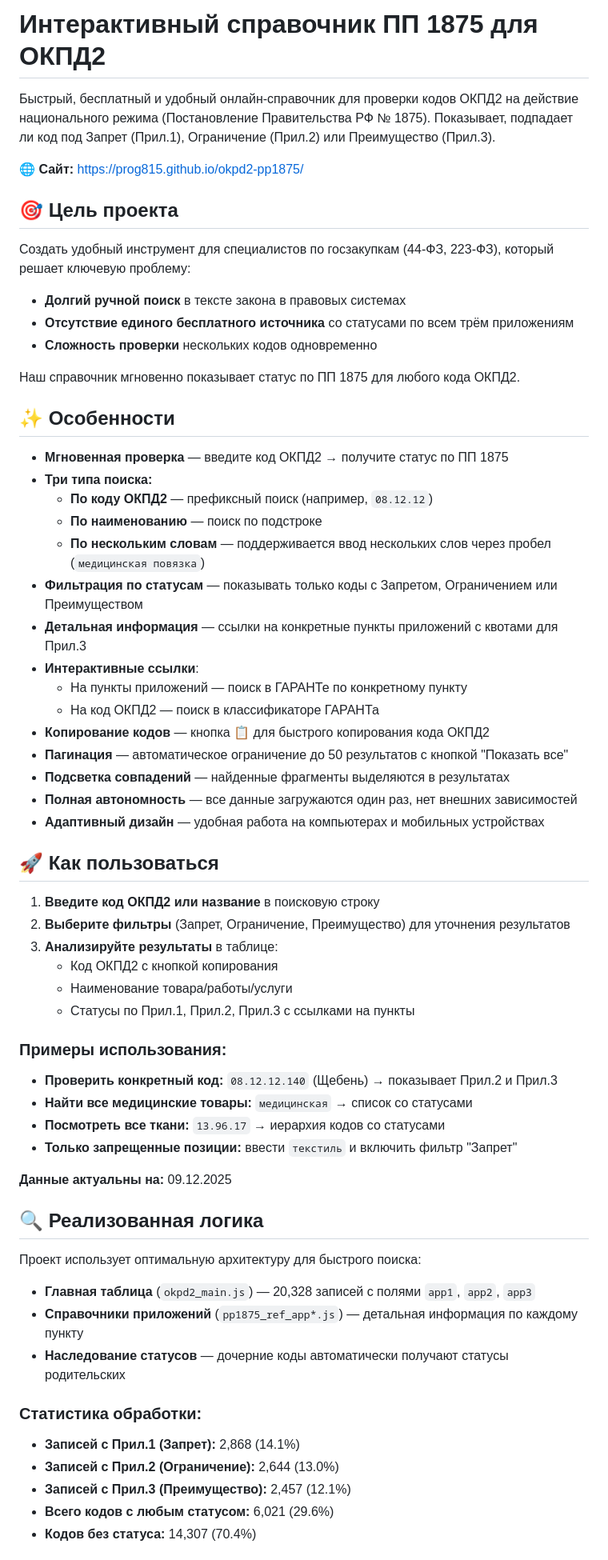
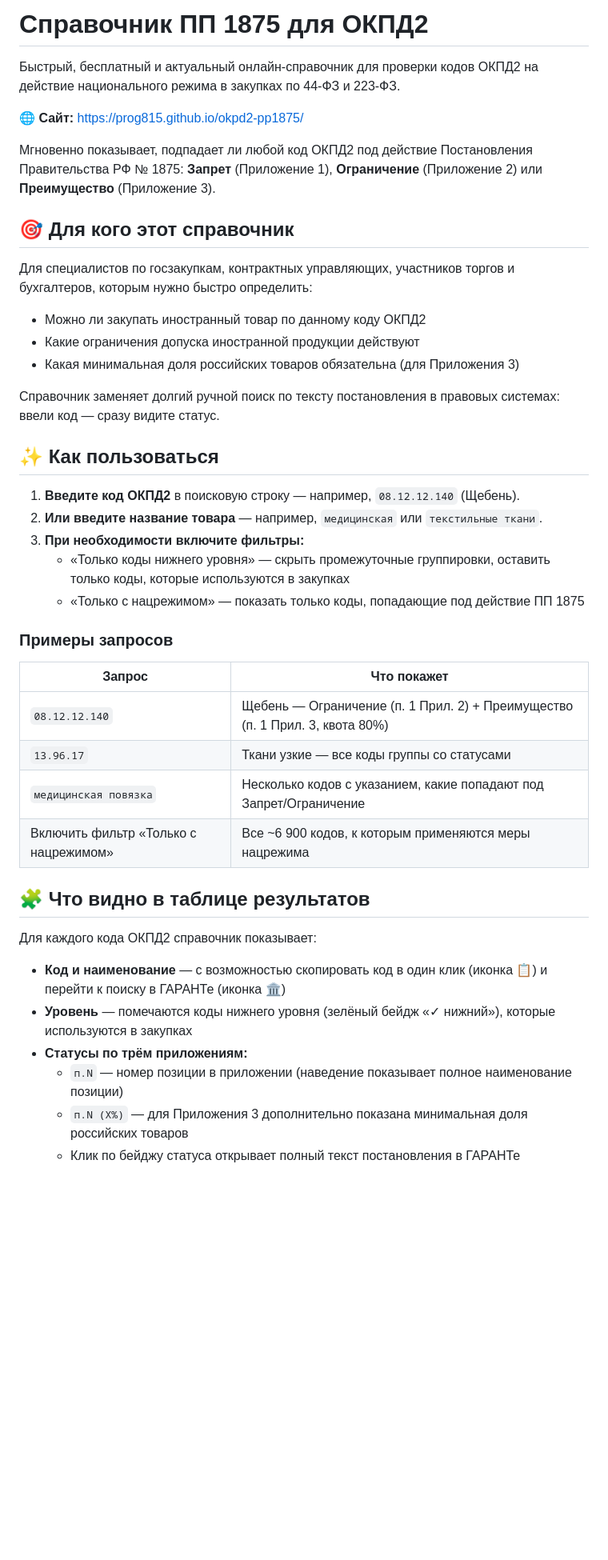
Before and after one commit to prog815/okpd2-pp1875, a Markdown page: README.md, the part around one of its changes. Shown at 80% size. Rendered like a GitHub page; blank space fills up the shorter version.

```diff
--- a/README.md
+++ b/README.md
@@ -1,64 +1,46 @@
-# Интерактивный справочник ПП 1875 для ОКПД2
+# Справочник ПП 1875 для ОКПД2
 
-Быстрый, бесплатный и удобный онлайн-справочник для проверки кодов ОКПД2 на действие национального режима (Постановление Правительства РФ № 1875). Показывает, подпадает ли код под Запрет (Прил.1), Ограничение (Прил.2) или Преимущество (Прил.3).
+Быстрый, бесплатный и актуальный онлайн-справочник для проверки кодов ОКПД2 на действие национального режима в закупках по 44-ФЗ и 223-ФЗ.
 
-🌐 **Сайт:** [https://prog815.github.io/okpd2-pp1875/](https://prog815.github.io/okpd2-pp1875/)
+🌐 **Сайт:** https://prog815.github.io/okpd2-pp1875/
 
-## 🎯 Цель проекта
+Мгновенно показывает, подпадает ли любой код ОКПД2 под действие Постановления Правительства РФ № 1875: **Запрет** (Приложение 1), **Ограничение** (Приложение 2) или **Преимущество** (Приложение 3).
 
-Создать удобный инструмент для специалистов по госзакупкам (44-ФЗ, 223-ФЗ), который решает ключевую проблему:
-- **Долгий ручной поиск** в тексте закона в правовых системах
-- **Отсутствие единого бесплатного источника** со статусами по всем трём приложениям
-- **Сложность проверки** нескольких кодов одновременно
+## 🎯 Для кого этот справочник
 
-Наш справочник мгновенно показывает статус по ПП 1875 для любого кода ОКПД2.
+Для специалистов по госзакупкам, контрактных управляющих, участников торгов и бухгалтеров, которым нужно быстро определить:
 
-## ✨ Особенности
+- Можно ли закупать иностранный товар по данному коду ОКПД2
+- Какие ограничения допуска иностранной продукции действуют
+- Какая минимальная доля российских товаров обязательна (для Приложения 3)
 
-- **Мгновенная проверка** — введите код ОКПД2 → получите статус по ПП 1875
-- **Три типа поиска:**
-  - **По коду ОКПД2** — префиксный поиск (например, `08.12.12`)
-  - **По наименованию** — поиск по подстроке
-  - **По нескольким словам** — поддерживается ввод нескольких слов через пробел (`медицинская повязка`)
-- **Фильтрация по статусам** — показывать только коды с Запретом, Ограничением или Преимуществом
-- **Детальная информация** — ссылки на конкретные пункты приложений с квотами для Прил.3
-- **Интерактивные ссылки**:
-  - На пункты приложений — поиск в ГАРАНТе по конкретному пункту
-  - На код ОКПД2 — поиск в классификаторе ГАРАНТа
-- **Копирование кодов** — кнопка 📋 для быстрого копирования кода ОКПД2
-- **Пагинация** — автоматическое ограничение до 50 результатов с кнопкой "Показать все"
-- **Подсветка совпадений** — найденные фрагменты выделяются в результатах
-- **Полная автономность** — все данные загружаются один раз, нет внешних зависимостей
-- **Адаптивный дизайн** — удобная работа на компьютерах и мобильных устройствах
+Справочник заменяет долгий ручной поиск по тексту постановления в правовых системах: ввели код — сразу видите статус.
 
-## 🚀 Как пользоваться
+## ✨ Как пользоваться
 
-1. **Введите код ОКПД2 или название** в поисковую строку
-2. **Выберите фильтры** (Запрет, Ограничение, Преимущество) для уточнения результатов
-3. **Анализируйте результаты** в таблице:
-   - Код ОКПД2 с кнопкой копирования
-   - Наименование товара/работы/услуги
-   - Статусы по Прил.1, Прил.2, Прил.3 с ссылками на пункты
+1. **Введите код ОКПД2** в поисковую строку — например, `08.12.12.140` (Щебень).
+2. **Или введите название товара** — например, `медицинская` или `текстильные ткани`.
+3. **При необходимости включите фильтры:**
+   - «Только коды нижнего уровня» — скрыть промежуточные группировки, оставить только коды, которые используются в закупках
+   - «Только с нацрежимом» — показать только коды, попадающие под действие ПП 1875
 
-### Примеры использования:
-- **Проверить конкретный код:** `08.12.12.140` (Щебень) → показывает Прил.2 и Прил.3
-- **Найти все медицинские товары:** `медицинская` → список со статусами
-- **Посмотреть все ткани:** `13.96.17` → иерархия кодов со статусами
-- **Только запрещенные позиции:** ввести `текстиль` и включить фильтр "Запрет"
+### Примеры запросов
 
-**Данные актуальны на:** 09.12.2025
+| Запрос | Что покажет |
+|---|---|
+| `08.12.12.140` | Щебень — Ограничение (п. 1 Прил. 2) + Преимущество (п. 1 Прил. 3, квота 80%) |
+| `13.96.17` | Ткани узкие — все коды группы со статусами |
+| `медицинская повязка` | Несколько кодов с указанием, какие попадают под Запрет/Ограничение |
+| Включить фильтр «Только с нацрежимом» | Все ~6 900 кодов, к которым применяются меры нацрежима |
 
-## 🔍 Реализованная логика
+## 🧩 Что видно в таблице результатов
 
-Проект использует оптимальную архитектуру для быстрого поиска:
-- **Главная таблица** (`okpd2_main.js`) — 20,328 записей с полями `app1`, `app2`, `app3`
-- **Справочники приложений** (`pp1875_ref_app*.js`) — детальная информация по каждому пункту
-- **Наследование статусов** — дочерние коды автоматически получают статусы родительских
+Для каждого кода ОКПД2 справочник показывает:
 
-### Статистика обработки:
-- **Записей с Прил.1 (Запрет):** 2,868 (14.1%)
-- **Записей с Прил.2 (Ограничение):** 2,644 (13.0%)
-- **Записей с Прил.3 (Преимущество):** 2,457 (12.1%)
-- **Всего кодов с любым статусом:** 6,021 (29.6%)
-- **Кодов без статуса:** 14,307 (70.4%)
+- **Код и наименование** — с возможностью скопировать код в один клик (иконка 📋) и перейти к поиску в ГАРАНТе (иконка 🏛️)
+- **Уровень** — помечаются коды нижнего уровня (зелёный бейдж «✓ нижний»), которые используются в закупках
+- **Статусы по трём приложениям:**
+  - `п.N` — номер позиции в приложении (наведение показывает полное наименование позиции)
+  - `п.N (X%)` — для Приложения 3 дополнительно показана минимальная доля российских товаров
+  - Клик по бейджу статуса открывает полный текст постановления в ГАРАНТе
 
```
Also changed, not shown: other parts of README.md (+41 -55 lines).
